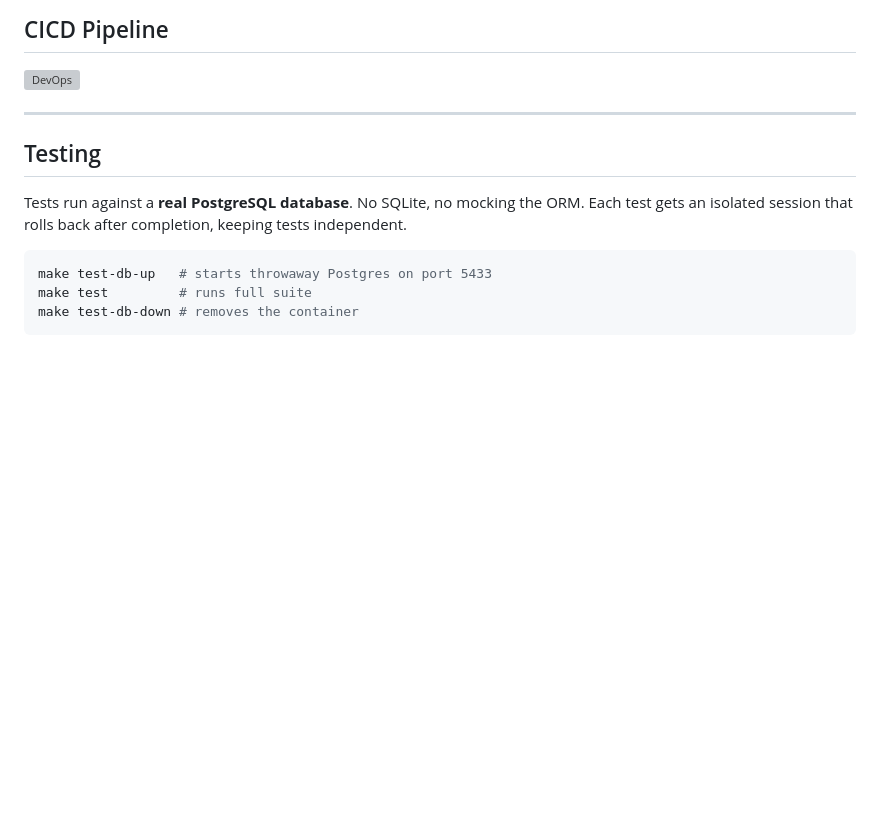
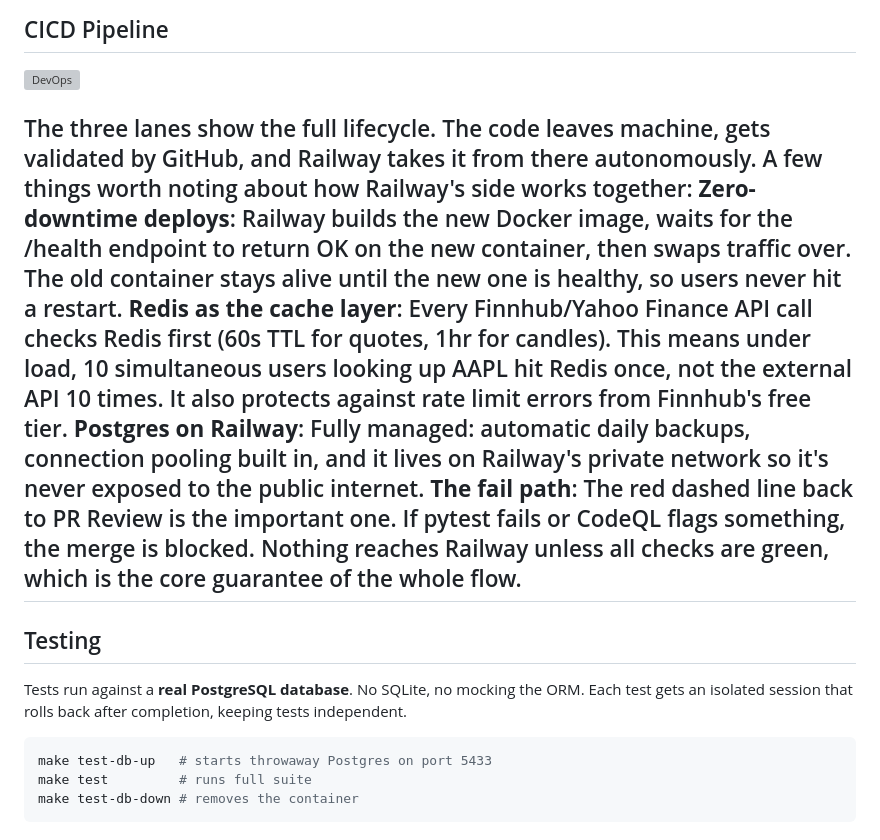
Before and after one commit to Qrwtn/RTS-Assesment, a Markdown page: README.md, the part around the change. GitHub-like rendering; blank space fills up the shorter version; grey boxes are pictures that could not be loaded.

```diff
--- a/README.md
+++ b/README.md
@@ -192,7 +192,12 @@ See `.env.example` for the full template. **Never commit `.env`.**
 
 <img width="2616" height="1304" alt="DevOps" src="https://github.com/user-attachments/assets/75303dd7-24ce-442b-a049-76e866d85c4d" />
 
-
+The three lanes show the full lifecycle. The code leaves machine, gets validated by GitHub, and Railway takes it from there autonomously.
+A few things worth noting about how Railway's side works together:
+**Zero-downtime deploys**: Railway builds the new Docker image, waits for the /health endpoint to return OK on the new container, then swaps traffic over. The old container stays alive until the new one is healthy, so users never hit a restart.
+**Redis as the cache layer**: Every Finnhub/Yahoo Finance API call checks Redis first (60s TTL for quotes, 1hr for candles). This means under load, 10 simultaneous users looking up AAPL hit Redis once, not the external API 10 times. It also protects against rate limit errors from Finnhub's free tier.
+**Postgres on Railway**: Fully managed: automatic daily backups, connection pooling built in, and it lives on Railway's private network so it's never exposed to the public internet.
+**The fail path**: The red dashed line back to PR Review is the important one. If pytest fails or CodeQL flags something, the merge is blocked. Nothing reaches Railway unless all checks are green, which is the core guarantee of the whole flow.
 ---
 
 ## Testing
```
